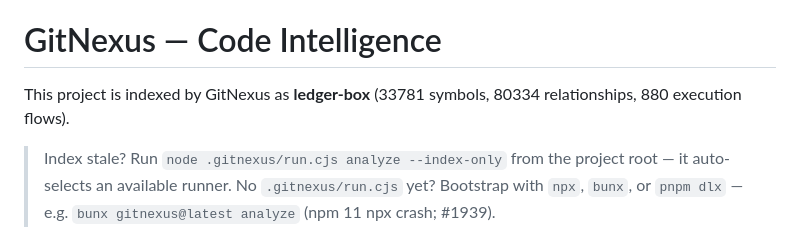
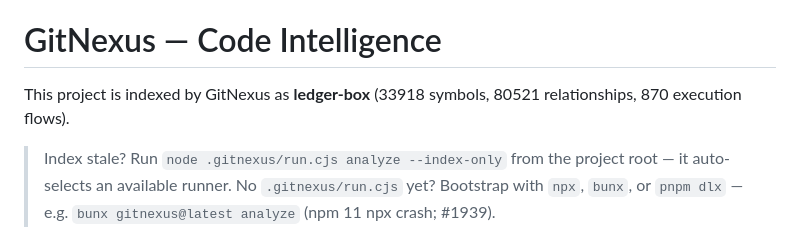
Before and after one commit to vhnam/ledger-box, a Markdown page: AGENTS.md, the part around the change. Rendered like a GitHub page.

Commit message:
chore: refresh GitNexus index counts in agent docs

```diff
--- a/AGENTS.md
+++ b/AGENTS.md
@@ -343,7 +343,7 @@ the message body or trailers.
 
 # GitNexus — Code Intelligence
 
-This project is indexed by GitNexus as **ledger-box** (33781 symbols, 80334 relationships, 880 execution flows).
+This project is indexed by GitNexus as **ledger-box** (33918 symbols, 80521 relationships, 870 execution flows).
 
 > Index stale? Run `node .gitnexus/run.cjs analyze --index-only` from the project root — it auto-selects an available runner. No `.gitnexus/run.cjs` yet? Bootstrap with `npx`, `bunx`, or `pnpm dlx` — e.g. `bunx gitnexus@latest analyze` (npm 11 npx crash; #1939).
 
```
Also changed, not shown: CLAUDE.md (+1 -1 lines).
